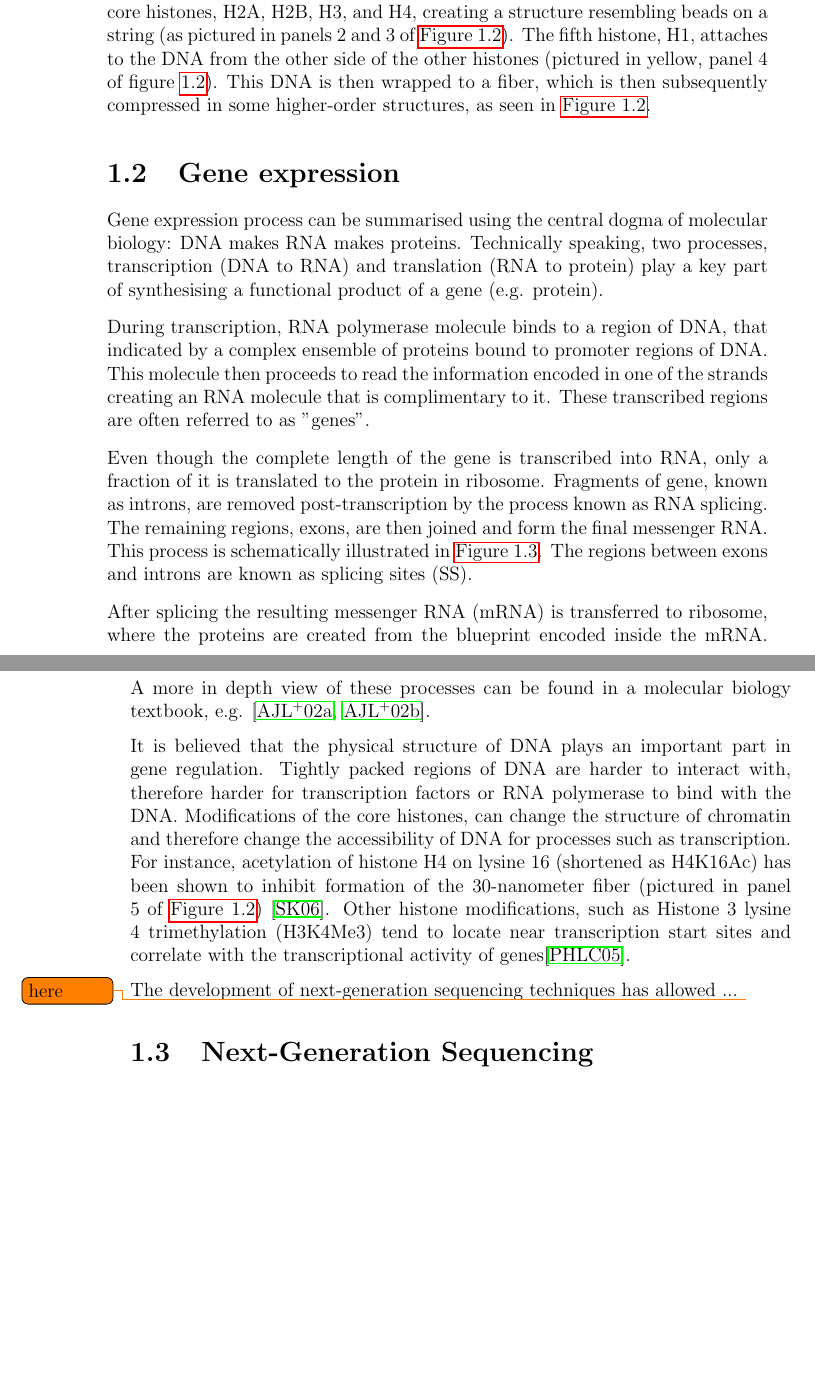
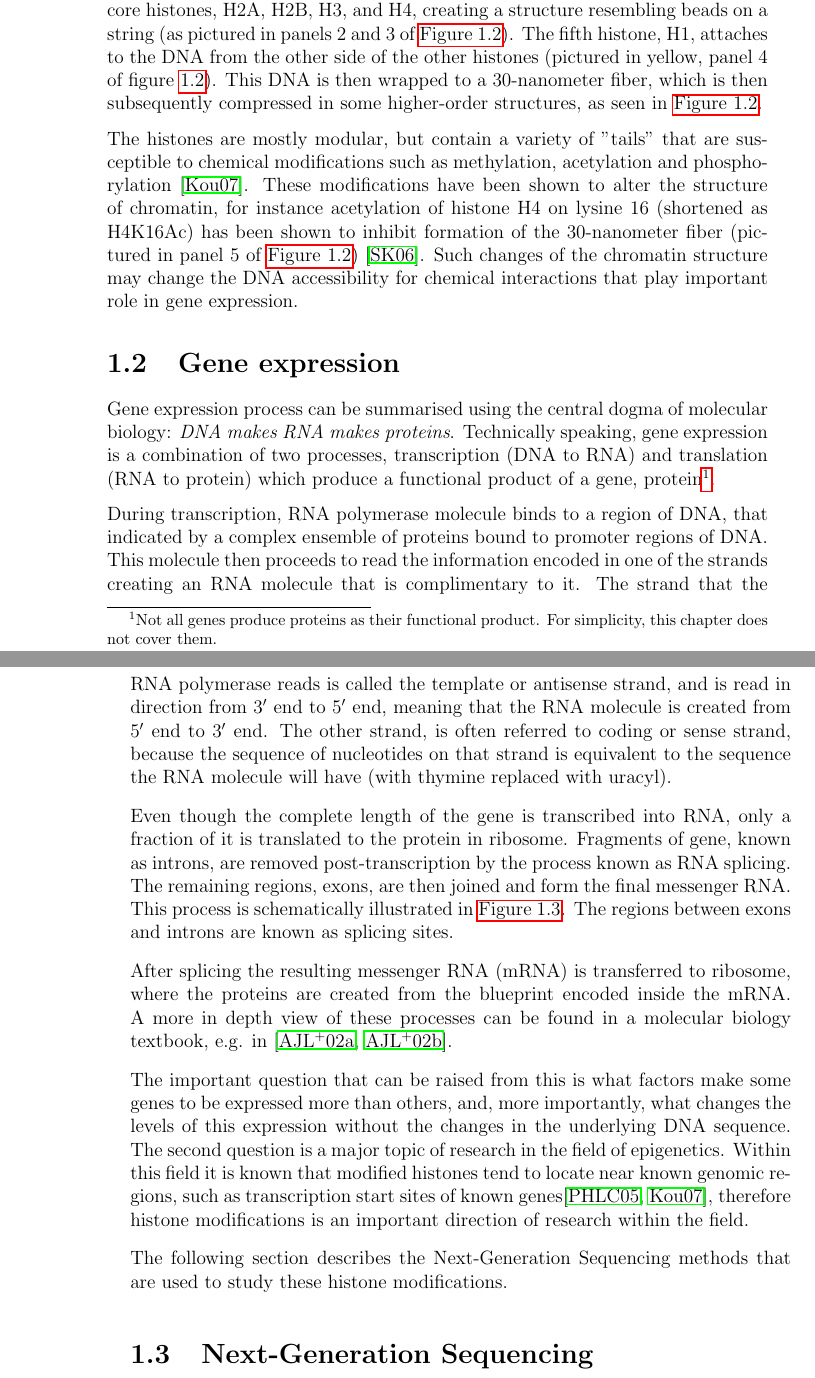
Before and after one commit to lukauskas/honours-project-report, a LaTeX thesis (final/final_report.tex): two parts of pages 7 and 8 of 37 before the commit and two parts of pages 7 and 8 of 39 after it, joined at a grey line, cut so that both start at the same text, the shorter picture padded with empty space. Compiled offline with pdfLaTeX.

Commit message:
shuffled a lot of text

```diff
--- a/final/final_report.tex
+++ b/final/final_report.tex
@@ -91,7 +91,9 @@ Because of this redundancy, the sequences on complimentary strands are often seq
 Since each base pair in the DNA is around 0.34 nanometers long \cite{Annunziato:2008wh},
 the DNA sequence of a human diploid cell will take up around 2 meters, if stretched, but it is, packaged into the volume as small as the nucleus of a cell. The proteins that lie within the nucleus are directly responsible for packaging the DNA. These proteins, called histones, fold the DNA around them, eventually wrapping it into three dimensional structures.
 
-More specifically, DNA wraps around an octomer of two copies of each of the four core histones, H2A, H2B, H3, and H4, creating a structure resembling beads on a string (as pictured in panels 2 and 3 of \autoref{fig:background:dna_packaging}). The fifth histone, H1, attaches to the DNA from the other side of the other histones (pictured in yellow, panel 4 of figure \ref{fig:background:dna_packaging}). This DNA is then wrapped to a fiber, which is then subsequently compressed in some higher-order structures, as seen in \autoref{fig:background:dna_packaging}.
+More specifically, DNA wraps around an octomer of two copies of each of the four core histones, H2A, H2B, H3, and H4, creating a structure resembling beads on a string (as pictured in panels 2 and 3 of \autoref{fig:background:dna_packaging}). The fifth histone, H1, attaches to the DNA from the other side of the other histones (pictured in yellow, panel 4 of figure \ref{fig:background:dna_packaging}). This DNA is then wrapped to a 30-nanometer fiber, which is then subsequently compressed in some higher-order structures, as seen in \autoref{fig:background:dna_packaging}.
+
+The histones are mostly modular, but contain a variety of "tails" that are susceptible to chemical modifications such as methylation, acetylation and phosphorylation \cite{Kouzarides:2007js}. These modifications have been shown to alter the structure of chromatin, for instance acetylation of histone H4 on lysine 16 (shortened as \histonemodification{H4K16Ac}) has been shown to inhibit formation of the 30-nanometer fiber (pictured in panel 5 of \autoref{fig:background:dna_packaging}) \cite{ShogrenKnaak:2006gt}. Such changes of the chromatin structure may change the DNA accessibility for chemical interactions that play important role in gene expression.
 
 \section{Gene expression}
 \begin{figure}[t]
@@ -104,22 +106,22 @@ More specifically, DNA wraps around an octomer of two copies of each of the four
 \end{figure}
 
 Gene expression process can be summarised using the central dogma of molecular biology:
-DNA makes RNA makes proteins. Technically speaking, two processes, transcription (DNA to RNA) and
-translation (RNA to protein) play a key part of synthesising a functional product of a gene (e.g. protein).
+\emph{DNA makes RNA makes proteins}. Technically speaking, gene expression is a combination of two processes, transcription (DNA to RNA) and
+translation (RNA to protein) which produce a functional product of a gene, protein\footnote{Not all genes produce proteins as their functional product. For simplicity, this chapter does not cover them.}.
 
-During transcription, RNA polymerase molecule binds to a region of DNA, that indicated by a complex ensemble of proteins bound to promoter regions of DNA. This molecule then proceeds to read the information encoded in one of the strands creating an RNA molecule that is complimentary to it. These transcribed regions are often referred to as "genes".
+During transcription, RNA polymerase molecule binds to a region of DNA, that indicated by a complex ensemble of proteins bound to promoter regions of DNA. This molecule then proceeds to read the information encoded in one of the strands creating an RNA molecule that is complimentary to it. The strand that the RNA polymerase reads is called the template or antisense strand, and is read in direction from $3'$ end to $5'$ end, meaning that the RNA molecule is created from $5'$ end to $3'$ end. The other strand, is often referred to coding or sense strand, because the sequence of nucleotides on that strand is equivalent to the sequence the RNA molecule will have (with thymine replaced with uracyl).
 
-Even though the complete length of the gene is transcribed into RNA, only a fraction of it is translated to the protein in ribosome. Fragments of gene, known as introns, are removed post-transcription by the process known as RNA splicing. The remaining regions, exons, are then joined and form the final messenger RNA. This process is schematically illustrated in \autoref{fig:background:splicing}. The regions between exons and introns are known as splicing sites (SS).
+Even though the complete length of the gene is transcribed into RNA, only a fraction of it is translated to the protein in ribosome. Fragments of gene, known as introns, are removed post-transcription by the process known as RNA splicing. The remaining regions, exons, are then joined and form the final messenger RNA. This process is schematically illustrated in \autoref{fig:background:splicing}. The regions between exons and introns are known as splicing sites.
 
-After splicing the resulting messenger RNA (mRNA) is transferred to ribosome, where the proteins are created from the blueprint encoded inside the mRNA. A more in depth view of these processes can be found in a molecular biology textbook, e.g. \cite{Alberts:2002vj,Alberts:2002wf}.
+After splicing the resulting messenger RNA (mRNA) is transferred to ribosome, where the proteins are created from the blueprint encoded inside the mRNA. A more in depth view of these processes can be found in a molecular biology textbook, e.g. in \cite{Alberts:2002vj,Alberts:2002wf}.
 
-It is believed that the physical structure of DNA plays an important part in gene regulation.
-Tightly packed regions of DNA are harder to interact with, therefore harder for transcription factors or RNA polymerase to bind with the DNA. Modifications of the core histones, can change the structure of chromatin and therefore change the accessibility of DNA for processes such as transcription.
-For instance, acetylation of histone H4 on lysine 16 (shortened as \histonemodification{H4K16Ac}) has been shown to inhibit formation of the 30-nanometer fiber (pictured in panel 5 of \autoref{fig:background:dna_packaging}) \cite{ShogrenKnaak:2006gt}. Other histone modifications, such as Histone 3 lysine 4 trimethylation (\histonemodification{H3K4Me3}) tend to locate near transcription start sites and correlate with the transcriptional activity of genes\cite{Pokholok:2005wn}.
+The important question that can be raised from this is what factors make some genes to be expressed more than others, and, more importantly, what changes the levels of this expression without the changes  in the underlying DNA sequence. The second question is a major topic of research in the field of epigenetics. Within this field it is known that modified histones tend to locate near known genomic regions, such as transcription start sites of known genes\cite{Pokholok:2005wn,Kouzarides:2007js}, therefore histone modifications is an important direction of research within the field.
 
-The development of next-generation sequencing techniques has allowed ... \todo{here}
+The following section describes the Next-Generation Sequencing methods that are used to study these
+histone modifications.
 
 \section{Next-Generation Sequencing}
+
 The Human Genome Project was the research project that has sequenced all
 three billion of these base pairs for the first time. The project was estimated
 to cost 3 billion dollars for American tax payers and last 15 years, but has ended up
```
